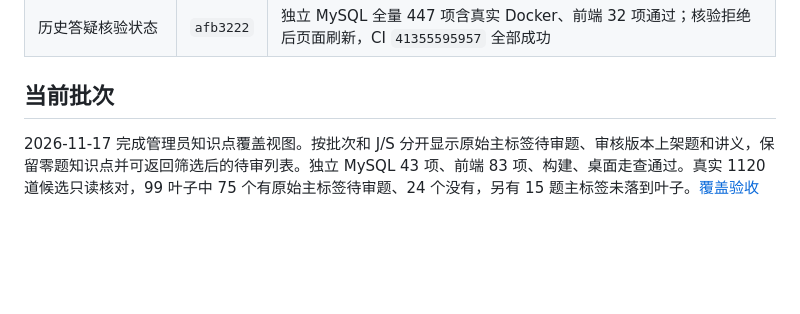
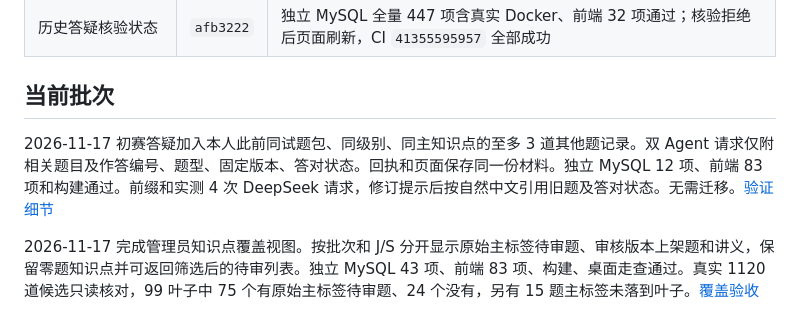
Before and after one commit to hty666-blip/oi-diagnosis, a Markdown page: docs/持续改进交接.md, the part around the change. Rendered like a GitHub page; blank space fills up the shorter version.

```diff
--- a/docs/持续改进交接.md
+++ b/docs/持续改进交接.md
@@ -18,6 +18,8 @@
 | 历史答疑核验状态 | `afb3222` | 独立 MySQL 全量 447 项含真实 Docker、前端 32 项通过；核验拒绝后页面刷新，CI `41355595957` 全部成功 |
 
 ## 当前批次
+
+2026-11-17 初赛答疑加入本人此前同试题包、同级别、同主知识点的至多 3 道其他题记录。双 Agent 请求仅附相关题目及作答编号、题型、固定版本、答对状态。回执和页面保存同一份材料。独立 MySQL 12 项、前端 83 项和构建通过。前缀和实测 4 次 DeepSeek 请求，修订提示后按自然中文引用旧题及答对状态。无需迁移。[验证细节](初赛错题答疑验收.md#补充验收--同知识点旧作答)
 
 2026-11-17 完成管理员知识点覆盖视图。按批次和 J/S 分开显示原始主标签待审题、审核版本上架题和讲义，保留零题知识点并可返回筛选后的待审列表。独立 MySQL 43 项、前端 83 项、构建、桌面走查通过。真实 1120 道候选只读核对，99 叶子中 75 个有原始主标签待审题、24 个没有，另有 15 题主标签未落到叶子。[覆盖验收](初赛题库覆盖验收.md)
 
```
Also changed, not shown: docs/初赛错题答疑验收.md (+8 -0 lines), docs/images/written-help-prior-practice.jpg (added), 6 other files.
